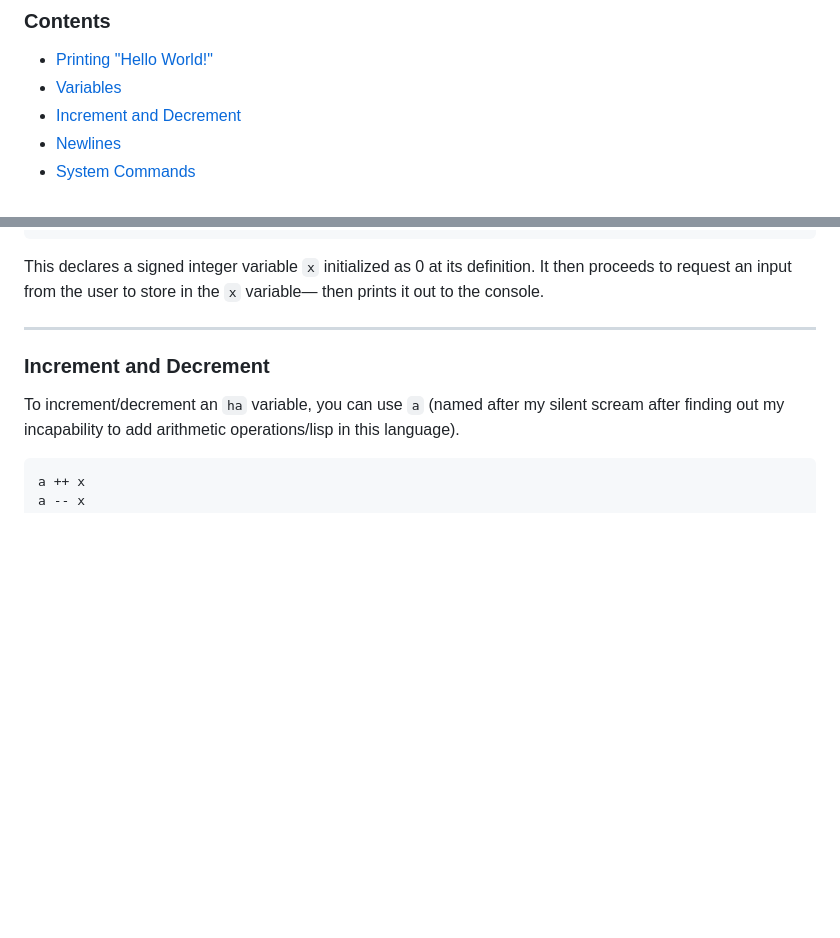
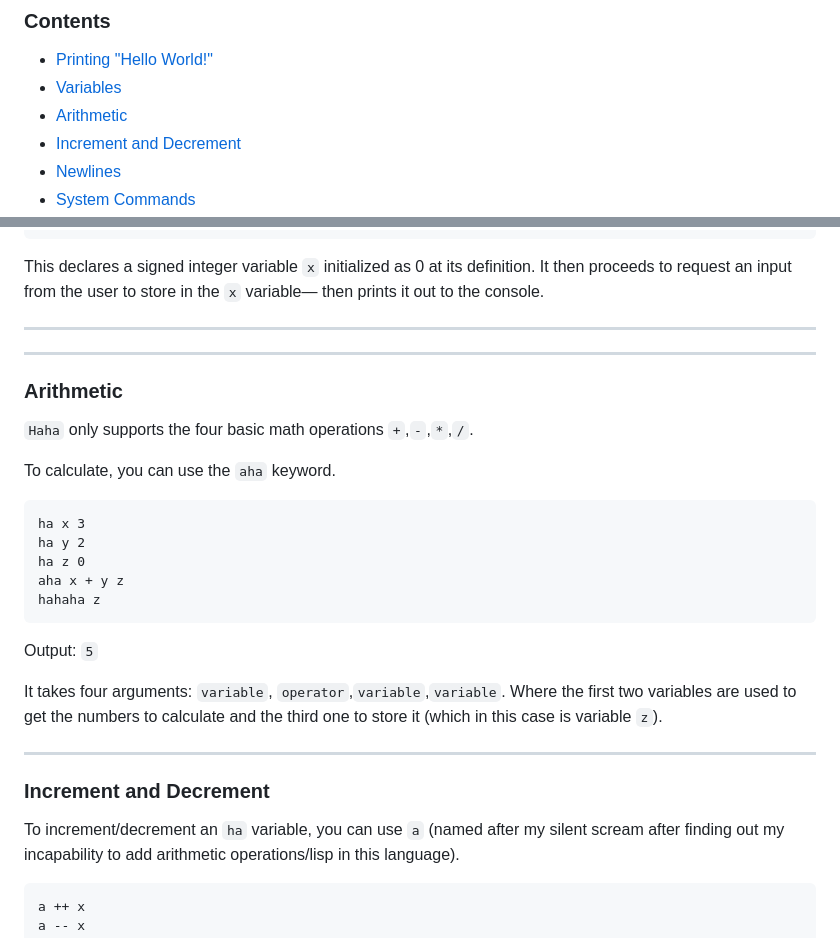
Before and after one commit to vrcxz/haha-language, a Markdown page: README.md, 2 parts joined by grey strips. Rendered like a GitHub page; blank space fills up the shorter version.

````diff
--- a/README.md
+++ b/README.md
@@ -20,6 +20,7 @@ After you opened the program, it will then ask you to input the name of your `.h
 ### Contents
 - [Printing "Hello World!"](#pri)
 - [Variables](#var)
+- [Arithmetic](#art)
 - [Increment and Decrement](#inc)
 - [Newlines](#new)
 - [System Commands](#sys)
@@ -73,6 +74,28 @@ hahaha x
 ```
 
 This declares a signed integer variable `x` initialized as 0 at its definition. It then proceeds to request an input from the user to store in the `x` variable— then prints it out to the console.
+
+---
+
+
+---
+
+### <a id="art">Arithmetic</a>
+`Haha` only supports the four basic math operations `+`,`-`,`*`,`/`.
+
+To calculate, you can use the `aha` keyword.
+```
+ha x 3
+ha y 2
+ha z 0
+aha x + y z
+hahaha z
+```
+Output: `5`
+
+
+It takes four arguments: `variable`, `operator`,`variable`,`variable`. Where the first two variables are used to get the numbers to calculate and the third one to store it (which in this case is variable `z`).
+
 
 ---
 
````
